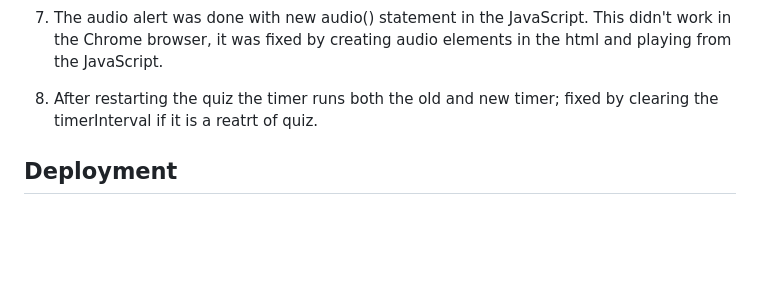
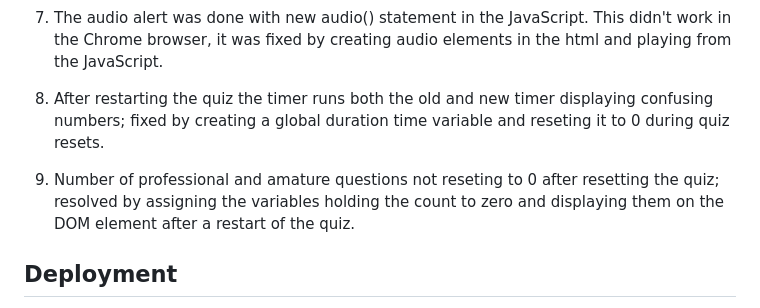
Before and after one commit to Polyanyanwu/football-quiz-pp2, a Markdown page: README.md, the part around the change. GitHub-like rendering; blank space fills up the shorter version.

Commit message:
fix Number of professional and amature questions not reseting to 0 after resetting the quiz; add favicon

```diff
--- a/README.md
+++ b/README.md
@@ -100,7 +100,8 @@ As expected for projects of this nature several bugs were identified in the caus
 5. Modal content was not scrolling when desired on small screens, the scroll ability was added by setting overflow-y property on the modal and modal content.
 6. When a user clicks the View Result button, the previous result displayed was not cleared resulting into multiple display of the result. The fix was to remove the div element I was inserting for the result, if it exists, before inserting a new div.
 7. The audio alert was done with new audio() statement in the JavaScript. This didn't work in the Chrome browser, it was fixed by creating audio elements in the html and playing from the JavaScript.
-8. After restarting the quiz the timer runs both the old and new timer; fixed by clearing the timerInterval if it is a reatrt of quiz.
+8. After restarting the quiz the timer runs both the old and new timer displaying confusing numbers; fixed by creating a global duration time variable  and reseting it to 0 during quiz resets.
+9. Number of professional and amature questions not reseting to 0 after resetting the quiz; resolved by assigning the variables holding the count to zero and displaying them on the DOM element after a restart of the quiz.
 
 ## Deployment
 The site was deployed to GitHub pages. The following steps were used to effect the deployment:
```
Also changed, not shown: assets/images/favicon.png (added), 2 other files.
